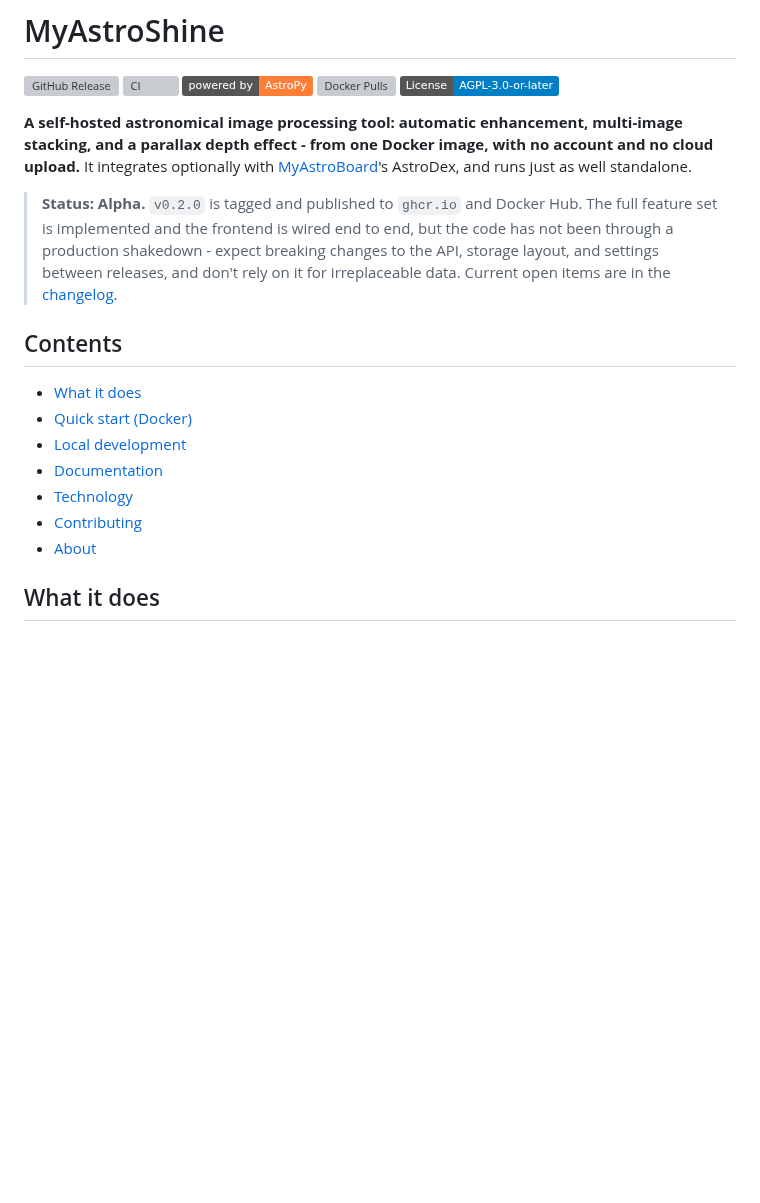
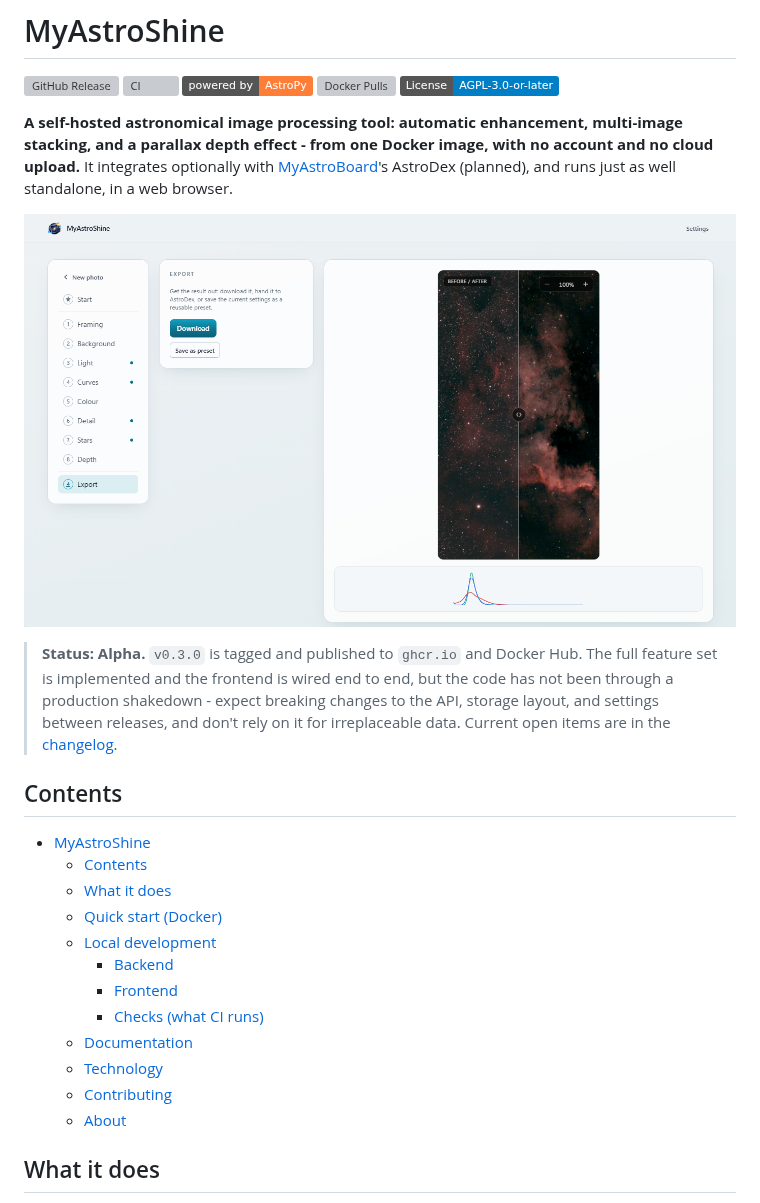
Before and after one commit to myastroboard/myastroshine, a Markdown page: README.md, the part around the change. Drawn GitHub-style; pictures changed too: docs/export.png (added); badges without logos; blank space fills up the shorter version; grey boxes are pictures that could not be loaded.

Commit message:
feat: update README with enhanced description and add workflow image

```diff
--- a/README.md
+++ b/README.md
@@ -9,10 +9,12 @@
 **A self-hosted astronomical image processing tool: automatic enhancement,
 multi-image stacking, and a parallax depth effect - from one Docker image, with
 no account and no cloud upload.** It integrates optionally with
-[MyAstroBoard](https://github.com/myastroboard/myastroboard)'s AstroDex, and runs
-just as well standalone.
+[MyAstroBoard](https://github.com/myastroboard/myastroboard)'s AstroDex (planned), and runs
+just as well standalone, in a web browser.
 
-> **Status: Alpha.** `v0.2.0` is tagged and published to `ghcr.io` and Docker
+![The MyAstroShine editor: a numbered workflow rail, the active step's inspector, and a pinned before/after preview with the histogram below](docs/export.png)
+
+> **Status: Alpha.** `v0.3.0` is tagged and published to `ghcr.io` and Docker
 > Hub. The full feature set is implemented and the frontend is wired end to end,
 > but the code has not been through a production shakedown - expect breaking
 > changes to the API, storage layout, and settings between releases, and don't
@@ -21,13 +23,18 @@ just as well standalone.
 
 ## Contents
 
-- [What it does](#what-it-does)
-- [Quick start (Docker)](#quick-start-docker)
-- [Local development](#local-development)
-- [Documentation](#documentation)
-- [Technology](#technology)
-- [Contributing](#contributing)
-- [About](#about)
+- [MyAstroShine](#myastroshine)
+  - [Contents](#contents)
+  - [What it does](#what-it-does)
+  - [Quick start (Docker)](#quick-start-docker)
+  - [Local development](#local-development)
+    - [Backend](#backend)
+    - [Frontend](#frontend)
+    - [Checks (what CI runs)](#checks-what-ci-runs)
+  - [Documentation](#documentation)
+  - [Technology](#technology)
+  - [Contributing](#contributing)
+  - [About](#about)
 
 ## What it does
 
```
